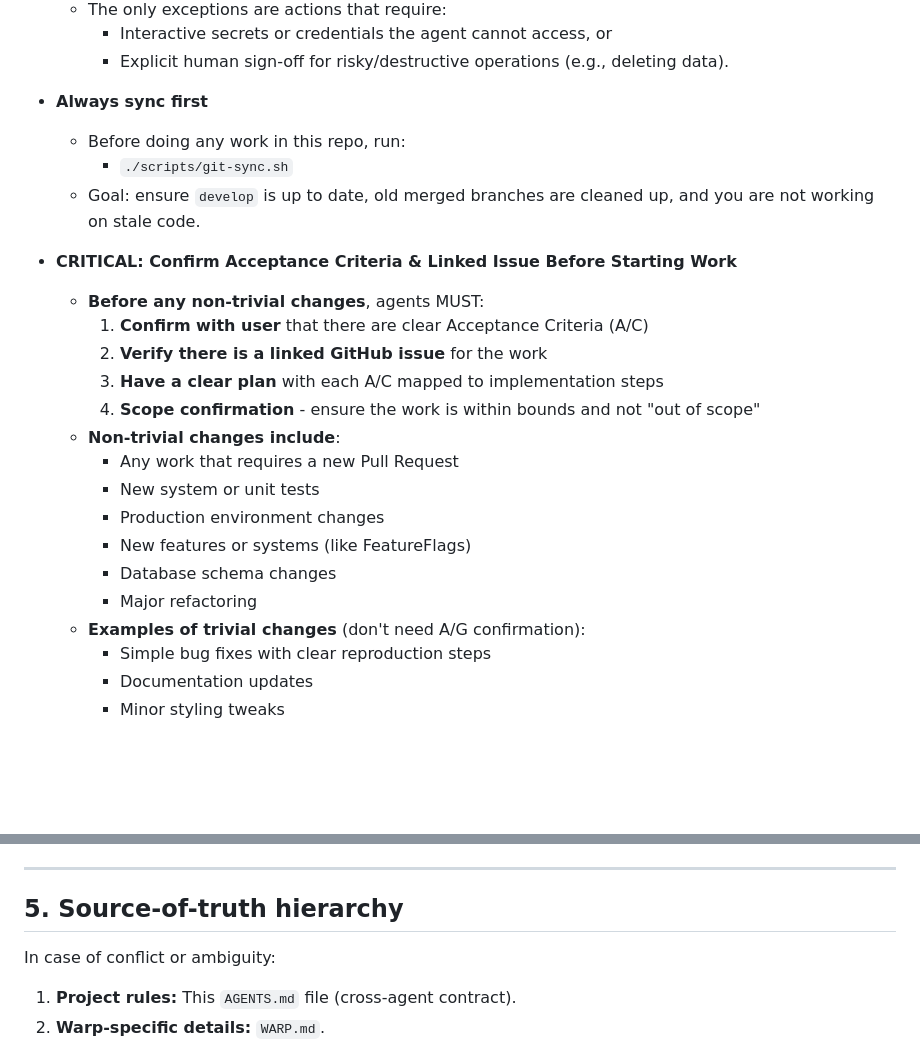
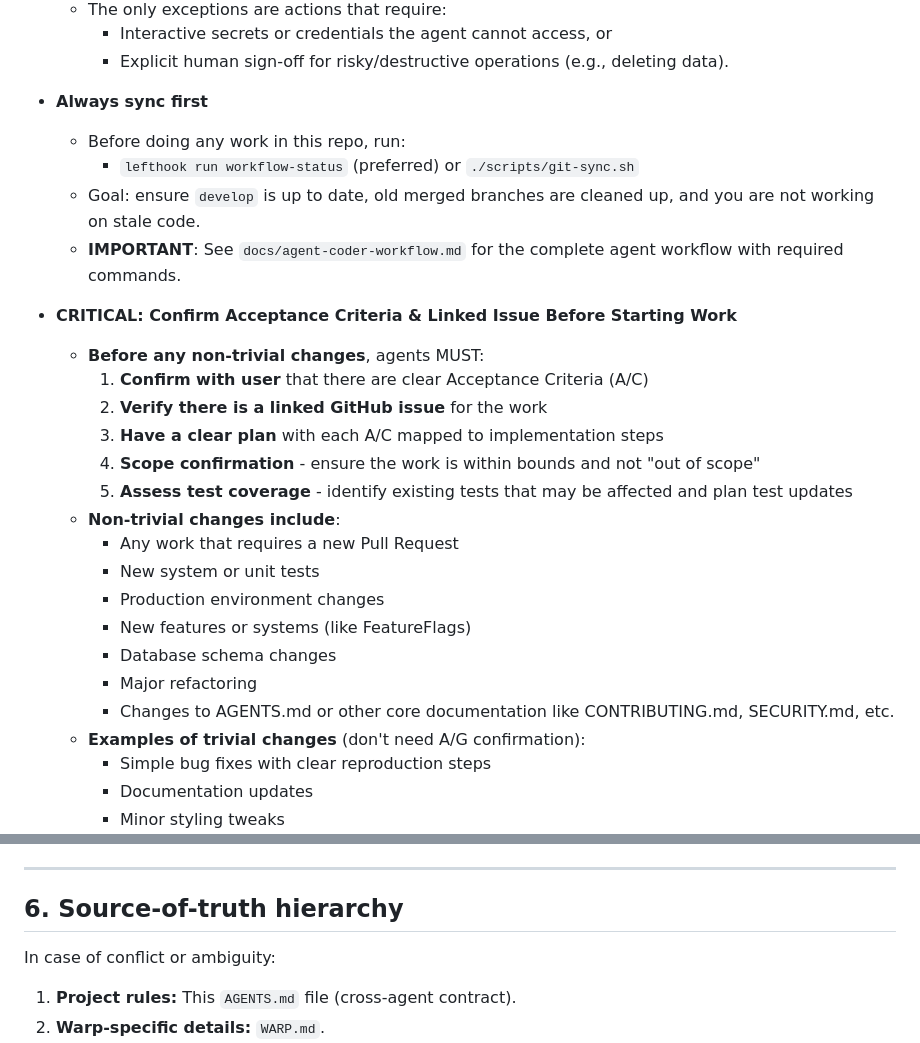
Before and after one commit to jcowhigjr/yelp_search_demo, a Markdown page: AGENTS.md, 2 parts joined by grey strips. GitHub-like rendering; blank space fills up the shorter version.

```diff
--- a/AGENTS.md
+++ b/AGENTS.md
@@ -19,8 +19,9 @@ For deep policy and methodology, see `docs/AGENTS.md`.
 
 - **Always sync first**
   - Before doing any work in this repo, run:
-    - `./scripts/git-sync.sh`
+    - `lefthook run workflow-status` (preferred) or `./scripts/git-sync.sh`
   - Goal: ensure `develop` is up to date, old merged branches are cleaned up, and you are not working on stale code.
+  - **IMPORTANT**: See `docs/agent-coder-workflow.md` for the complete agent workflow with required commands.
 
 - **CRITICAL: Confirm Acceptance Criteria & Linked Issue Before Starting Work**
   - **Before any non-trivial changes**, agents MUST:
@@ -28,6 +29,7 @@ For deep policy and methodology, see `docs/AGENTS.md`.
     2. **Verify there is a linked GitHub issue** for the work
     3. **Have a clear plan** with each A/C mapped to implementation steps
     4. **Scope confirmation** - ensure the work is within bounds and not "out of scope"
+    5. **Assess test coverage** - identify existing tests that may be affected and plan test updates
   - **Non-trivial changes include**:
     - Any work that requires a new Pull Request
     - New system or unit tests
@@ -35,6 +37,7 @@ For deep policy and methodology, see `docs/AGENTS.md`.
     - New features or systems (like FeatureFlags)
     - Database schema changes
     - Major refactoring
+    - Changes to AGENTS.md or other core documentation like CONTRIBUTING.md, SECURITY.md, etc.
   - **Examples of trivial changes** (don't need A/G confirmation):
     - Simple bug fixes with clear reproduction steps
     - Documentation updates
@@ -168,7 +209,7 @@ See `docs/AGENTS.md` for the full hypothesis-driven development methodology (Iss
 
 ---
 
-## 5. Source-of-truth hierarchy
+## 6. Source-of-truth hierarchy
 
 In case of conflict or ambiguity:
 
```
Also changed, not shown: other parts of AGENTS.md (+40 -2 lines).
